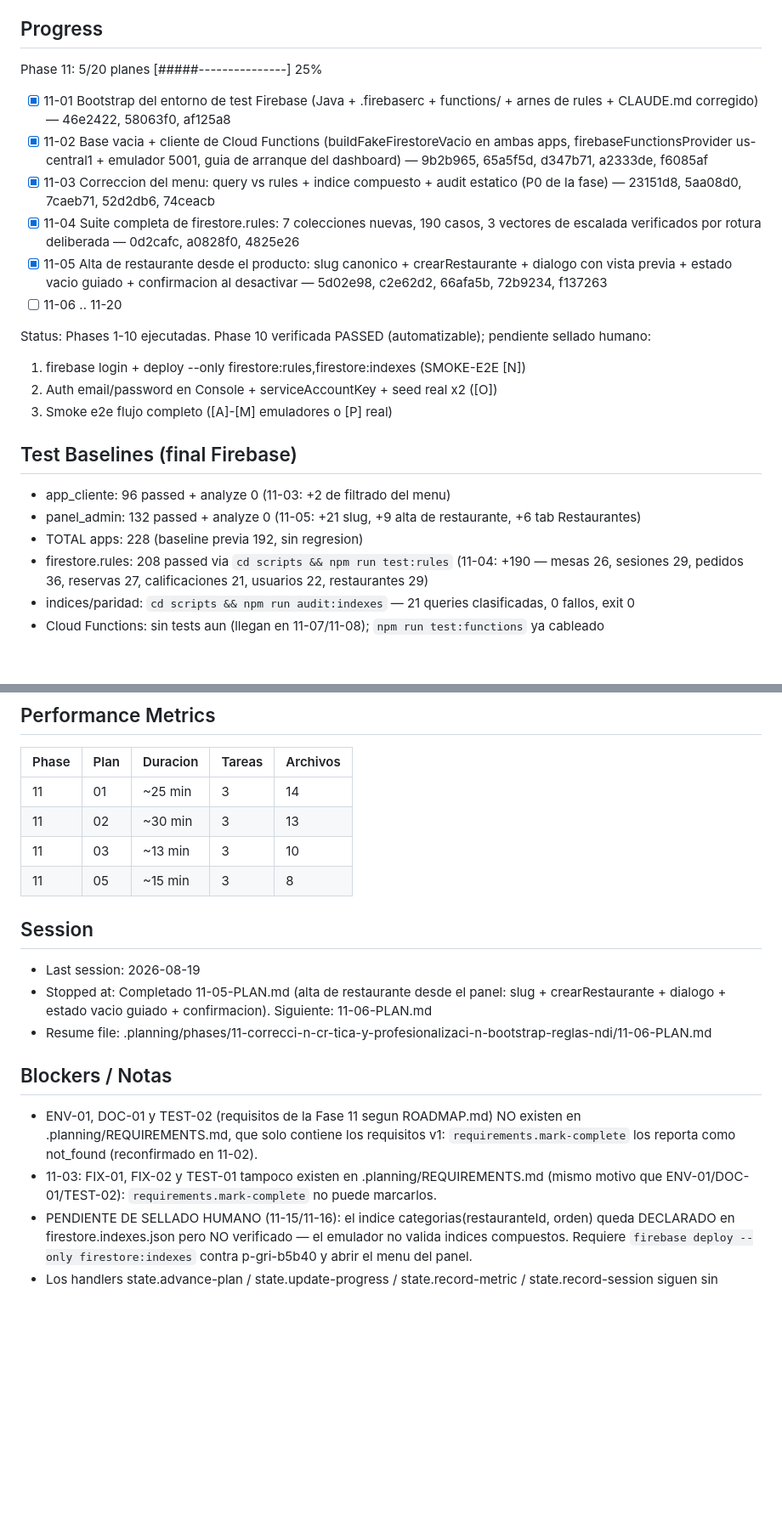
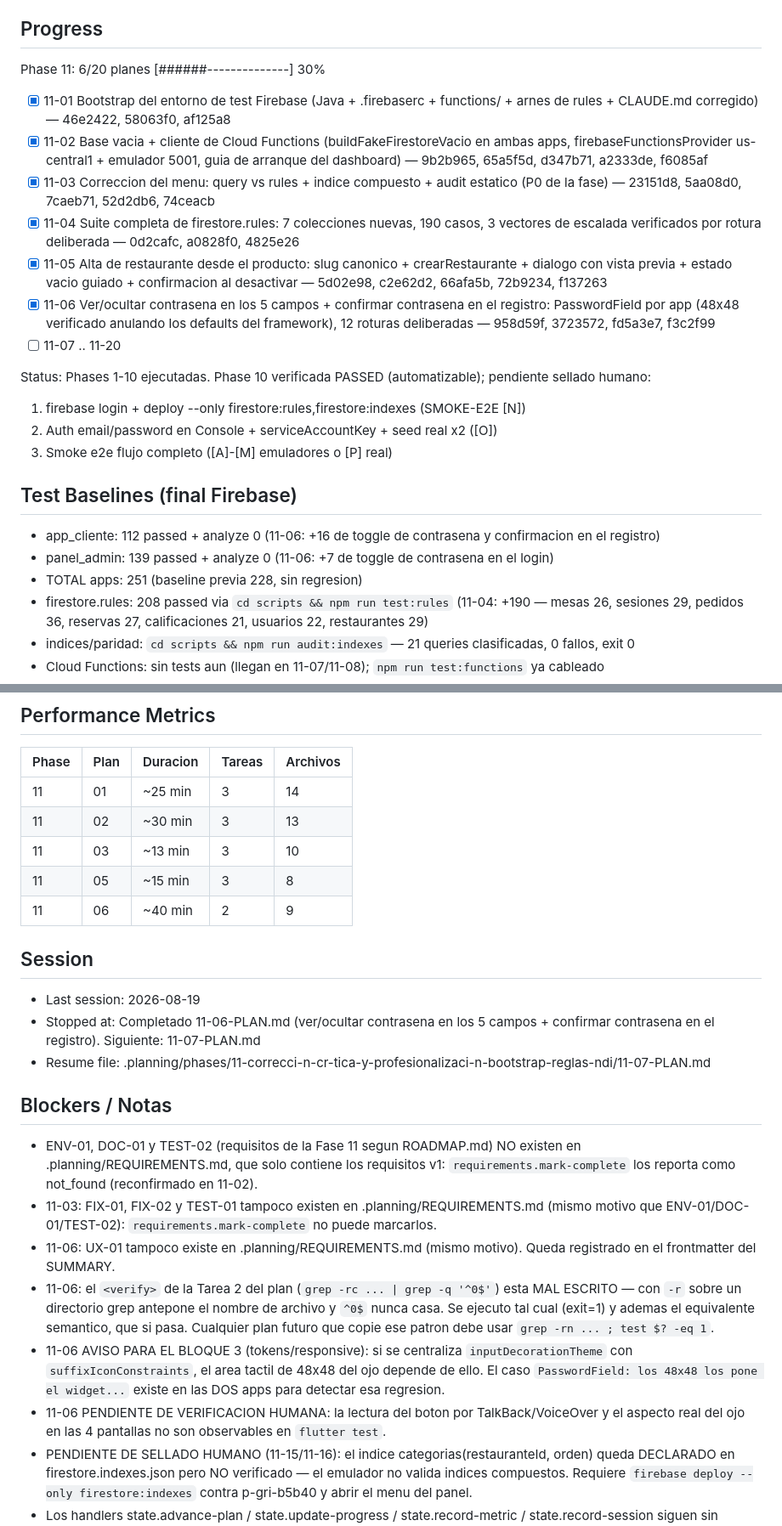
Before and after one commit to snakerdaxos/web-gri, a Markdown page: .planning/STATE.md, 2 parts joined by grey strips. Shown at 85% size. Rendered like a GitHub page; blank space fills up the shorter version.

Commit message:
docs(11-06): summary de ver/ocultar contraseña — 251 tests apps, 12 roturas verificadas
- 5/5 campos con toggle; grep de obscureText reducido a las 2 lineas de los widgets
- hallazgo: el assert de 48x48 pasaba por construccion (default de InputDecoration);
  se añade el caso que anula ese default — sin constraints propias cae a 24x24
- hallazgo: la independencia de estado no era detectable en el panel (un solo campo)
- se reporta que el gate grep de la Tarea 2 del plan esta mal escrito

```diff
--- a/.planning/STATE.md
+++ b/.planning/STATE.md
@@ -29,14 +29,15 @@ See: .planning/PROJECT.md
 
 ## Progress
 
-Phase 11: 5/20 planes [#####---------------] 25%
+Phase 11: 6/20 planes [######--------------] 30%
 
 - [x] 11-01 Bootstrap del entorno de test Firebase (Java + .firebaserc + functions/ + arnes de rules + CLAUDE.md corregido) — 46e2422, 58063f0, af125a8
 - [x] 11-02 Base vacia + cliente de Cloud Functions (buildFakeFirestoreVacio en ambas apps, firebaseFunctionsProvider us-central1 + emulador 5001, guia de arranque del dashboard) — 9b2b965, 65a5f5d, d347b71, a2333de, f6085af
 - [x] 11-03 Correccion del menu: query vs rules + indice compuesto + audit estatico (P0 de la fase) — 23151d8, 5aa08d0, 7caeb71, 52d2db6, 74ceacb
 - [x] 11-04 Suite completa de firestore.rules: 7 colecciones nuevas, 190 casos, 3 vectores de escalada verificados por rotura deliberada — 0d2cafc, a0828f0, 4825e26
 - [x] 11-05 Alta de restaurante desde el producto: slug canonico + crearRestaurante + dialogo con vista previa + estado vacio guiado + confirmacion al desactivar — 5d02e98, c2e62d2, 66afa5b, 72b9234, f137263
-- [ ] 11-06 .. 11-20
+- [x] 11-06 Ver/ocultar contrasena en los 5 campos + confirmar contrasena en el registro: PasswordField por app (48x48 verificado anulando los defaults del framework), 12 roturas deliberadas — 958d59f, 3723572, fd5a3e7, f3c2f99
+- [ ] 11-07 .. 11-20
 
 Status: Phases 1-10 ejecutadas. Phase 10 verificada PASSED (automatizable); pendiente sellado humano:
 
@@ -46,9 +47,9 @@ Status: Phases 1-10 ejecutadas. Phase 10 verificada PASSED (automatizable); pend
 
 ## Test Baselines (final Firebase)
 
-- app_cliente: 96 passed + analyze 0 (11-03: +2 de filtrado del menu)
-- panel_admin: 132 passed + analyze 0 (11-05: +21 slug, +9 alta de restaurante, +6 tab Restaurantes)
-- TOTAL apps: 228 (baseline previa 192, sin regresion)
+- app_cliente: 112 passed + analyze 0 (11-06: +16 de toggle de contrasena y confirmacion en el registro)
+- panel_admin: 139 passed + analyze 0 (11-06: +7 de toggle de contrasena en el login)
+- TOTAL apps: 251 (baseline previa 228, sin regresion)
 - firestore.rules: 208 passed via `cd scripts && npm run test:rules` (11-04: +190 — mesas 26, sesiones 29, pedidos 36, reservas 27, calificaciones 21, usuarios 22, restaurantes 29)
 - indices/paridad: `cd scripts && npm run audit:indexes` — 21 queries clasificadas, 0 fallos, exit 0
 - Cloud Functions: sin tests aun (llegan en 11-07/11-08); `npm run test:functions` ya cableado
@@ -100,17 +101,22 @@ Status: Phases 1-10 ejecutadas. Phase 10 verificada PASSED (automatizable); pend
 | 11 | 02 | ~30 min | 3 | 13 |
 | 11 | 03 | ~13 min | 3 | 10 |
 | 11 | 05 | ~15 min | 3 | 8 |
+| 11 | 06 | ~40 min | 2 | 9 |
 
 ## Session
 
 - Last session: 2026-08-19
-- Stopped at: Completado 11-05-PLAN.md (alta de restaurante desde el panel: slug + crearRestaurante + dialogo + estado vacio guiado + confirmacion). Siguiente: 11-06-PLAN.md
-- Resume file: .planning/phases/11-correcci-n-cr-tica-y-profesionalizaci-n-bootstrap-reglas-ndi/11-06-PLAN.md
+- Stopped at: Completado 11-06-PLAN.md (ver/ocultar contrasena en los 5 campos + confirmar contrasena en el registro). Siguiente: 11-07-PLAN.md
+- Resume file: .planning/phases/11-correcci-n-cr-tica-y-profesionalizaci-n-bootstrap-reglas-ndi/11-07-PLAN.md
 
 ## Blockers / Notas
 
 - ENV-01, DOC-01 y TEST-02 (requisitos de la Fase 11 segun ROADMAP.md) NO existen en .planning/REQUIREMENTS.md, que solo contiene los requisitos v1: `requirements.mark-complete` los reporta como not_found (reconfirmado en 11-02).
 - 11-03: FIX-01, FIX-02 y TEST-01 tampoco existen en .planning/REQUIREMENTS.md (mismo motivo que ENV-01/DOC-01/TEST-02): `requirements.mark-complete` no puede marcarlos.
+- 11-06: UX-01 tampoco existe en .planning/REQUIREMENTS.md (mismo motivo). Queda registrado en el frontmatter del SUMMARY.
+- 11-06: el `<verify>` de la Tarea 2 del plan (`grep -rc ... | grep -q '^0$'`) esta MAL ESCRITO — con `-r` sobre un directorio grep antepone el nombre de archivo y `^0$` nunca casa. Se ejecuto tal cual (exit=1) y ademas el equivalente semantico, que si pasa. Cualquier plan futuro que copie ese patron debe usar `grep -rn ... ; test $? -eq 1`.
+- 11-06 AVISO PARA EL BLOQUE 3 (tokens/responsive): si se centraliza `inputDecorationTheme` con `suffixIconConstraints`, el area tactil de 48x48 del ojo depende de ello. El caso `PasswordField: los 48x48 los pone el widget...` existe en las DOS apps para detectar esa regresion.
+- 11-06 PENDIENTE DE VERIFICACION HUMANA: la lectura del boton por TalkBack/VoiceOver y el aspecto real del ojo en las 4 pantallas no son observables en `flutter test`.
 - PENDIENTE DE SELLADO HUMANO (11-15/11-16): el indice categorias(restauranteId, orden) queda DECLARADO en firestore.indexes.json pero NO verificado — el emulador no valida indices compuestos. Requiere `firebase deploy --only firestore:indexes` contra p-gri-b5b40 y abrir el menu del panel.
 - Los handlers state.advance-plan / state.update-progress / state.record-metric / state.record-session siguen sin parsear este STATE.md (reconfirmado en 11-02); se actualiza a mano. `roadmap.update-plan-progress 11` si funciona.
 - 11-02 (DIFERIDO, ver phases/11-*/deferred-items.md): StatCard del panel desborda 31px cuando el grid pasa a 4 columnas (viewport >=1100px). Preexistente; debe entrar en el bloque de responsive/tokens.
```
Also changed, not shown: other parts of .planning/STATE.md (+4 -4 lines), .planning/ROADMAP.md (+2 -2 lines), 1 other file.
